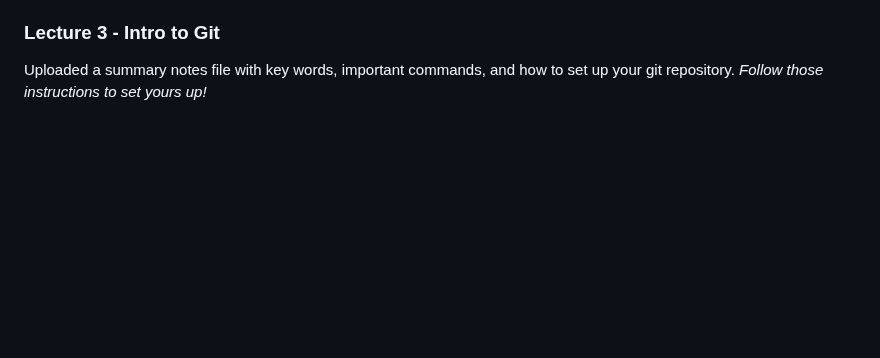
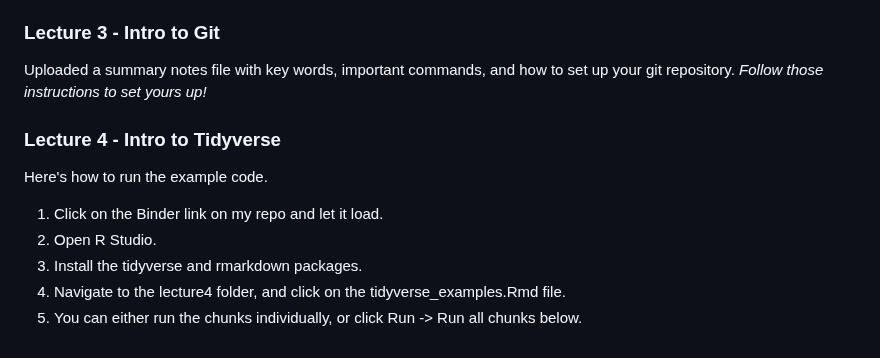
Before and after one commit to rjenki/BIOS512, a Markdown page: README.md, the part around the change. Rendered like a GitHub page; blank space fills up the shorter version.

Commit message:
Added lecture 4 info

```diff
--- a/README.md
+++ b/README.md
@@ -89,3 +89,11 @@ Not posting examples from here because it was intro to R, however, you can launc
 
 ### Lecture 3 - Intro to Git
 Uploaded a summary notes file with key words, important commands, and how to set up your git repository. *Follow those instructions to set yours up!*
+
+### Lecture 4 - Intro to Tidyverse
+Here's how to run the example code.
+1. Click on the Binder link on my repo and let it load.
+2. Open R Studio.
+3. Install the tidyverse and rmarkdown packages.
+4. Navigate to the lecture4 folder, and click on the tidyverse_examples.Rmd file.
+5. You can either run the chunks individually, or click Run -> Run all chunks below.
```
